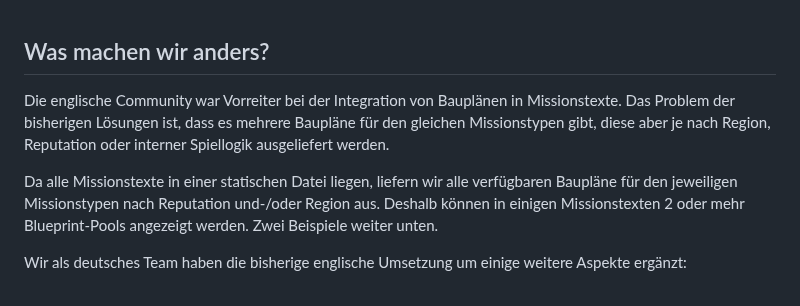
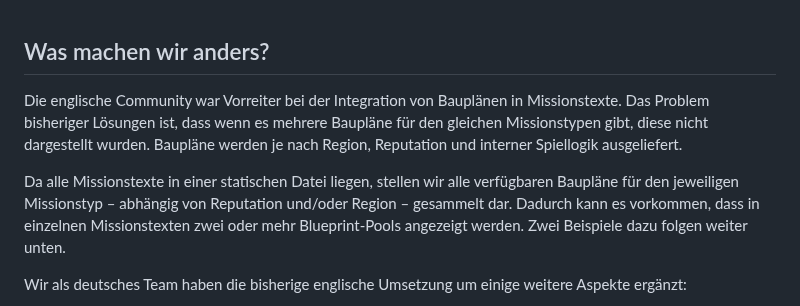
Before and after one commit to rjcncpt/StarCitizen-Deutsch-INI, a Markdown page: blueprints/README.md, the part around the change. Drawn GitHub-style.

Commit message:
Revise German README for blueprint integration clarity
Updated the German README to clarify the handling of blueprints in mission texts, improving the explanation of how multiple blueprints are displayed based on reputation and region.

```diff
--- a/blueprints/README.md
+++ b/blueprints/README.md
@@ -97,9 +97,9 @@ Die Daten werden bei jedem Update direkt aus der aktuellen Spielversion gezogen.
 <br><br><br>
 
 ## Was machen wir anders?
-Die englische Community war Vorreiter bei der Integration von Bauplänen in Missionstexte. Das Problem der bisherigen Lösungen ist, dass es mehrere Baupläne für den gleichen Missionstypen gibt, diese aber je nach Region, Reputation oder interner Spiellogik ausgeliefert werden.
+Die englische Community war Vorreiter bei der Integration von Bauplänen in Missionstexte. Das Problem bisheriger Lösungen ist, dass wenn es mehrere Baupläne für den gleichen Missionstypen gibt, diese nicht dargestellt wurden. Baupläne werden je nach Region, Reputation und interner Spiellogik ausgeliefert.
 
-Da alle Missionstexte in einer statischen Datei liegen, liefern wir alle verfügbaren Baupläne für den jeweiligen Missionstypen nach Reputation und-/oder Region aus. Deshalb können in einigen Missionstexten 2 oder mehr Blueprint-Pools angezeigt werden. Zwei Beispiele weiter unten.
+Da alle Missionstexte in einer statischen Datei liegen, stellen wir alle verfügbaren Baupläne für den jeweiligen Missionstyp – abhängig von Reputation und/oder Region – gesammelt dar. Dadurch kann es vorkommen, dass in einzelnen Missionstexten zwei oder mehr Blueprint-Pools angezeigt werden. Zwei Beispiele dazu folgen weiter unten.
 
 Wir als deutsches Team haben die bisherige englische Umsetzung um einige weitere Aspekte ergänzt:
 - Ein dezenter Hinweis **`Baupläne enthalten`** an erster Position in Missionstexten die Baupläne enthalten
```
